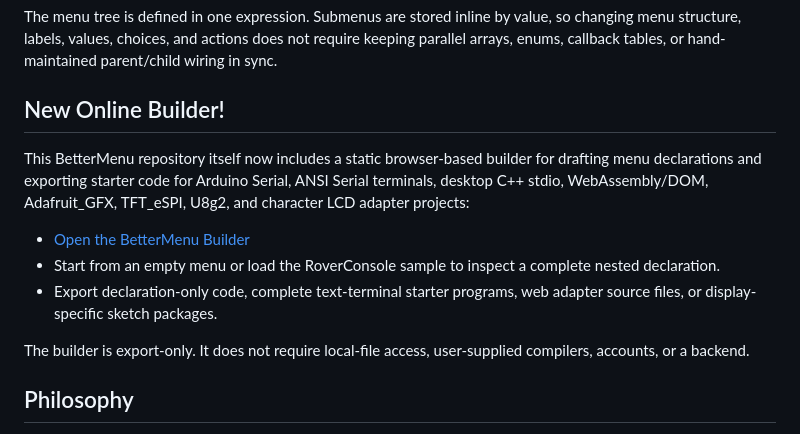
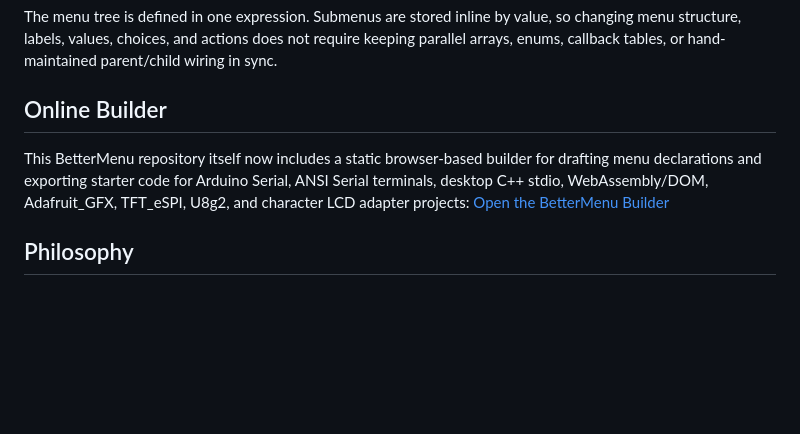
Before and after one commit to ripred/BetterMenu, a Markdown page: README.md, the part around the change. Drawn GitHub-style; blank space fills up the shorter version.

Commit message:
Revise Online Builder section in README
Updated the section header and removed redundant lines about the Online Builder.

```diff
--- a/README.md
+++ b/README.md
@@ -13,15 +13,9 @@ BetterMenu is a header-only, non-blocking, declarative menu system for Arduino-c
 
 The menu tree is defined in one expression. Submenus are stored inline by value, so changing menu structure, labels, values, choices, and actions does not require keeping parallel arrays, enums, callback tables, or hand-maintained parent/child wiring in sync.
 
-## New Online Builder!
+## Online Builder
 
-This BetterMenu repository itself now includes a static browser-based builder for drafting menu declarations and exporting starter code for Arduino Serial, ANSI Serial terminals, desktop C++ stdio, WebAssembly/DOM, Adafruit_GFX, TFT_eSPI, U8g2, and character LCD adapter projects:
-
-- [Open the BetterMenu Builder](https://ripred.github.io/BetterMenu/menu-builder/)
-- Start from an empty menu or load the RoverConsole sample to inspect a complete nested declaration.
-- Export declaration-only code, complete text-terminal starter programs, web adapter source files, or display-specific sketch packages.
-
-The builder is export-only. It does not require local-file access, user-supplied compilers, accounts, or a backend.
+This BetterMenu repository itself now includes a static browser-based builder for drafting menu declarations and exporting starter code for Arduino Serial, ANSI Serial terminals, desktop C++ stdio, WebAssembly/DOM, Adafruit_GFX, TFT_eSPI, U8g2, and character LCD adapter projects: [Open the BetterMenu Builder](https://ripred.github.io/BetterMenu/menu-builder/)
 
 ## Philosophy
 
```
